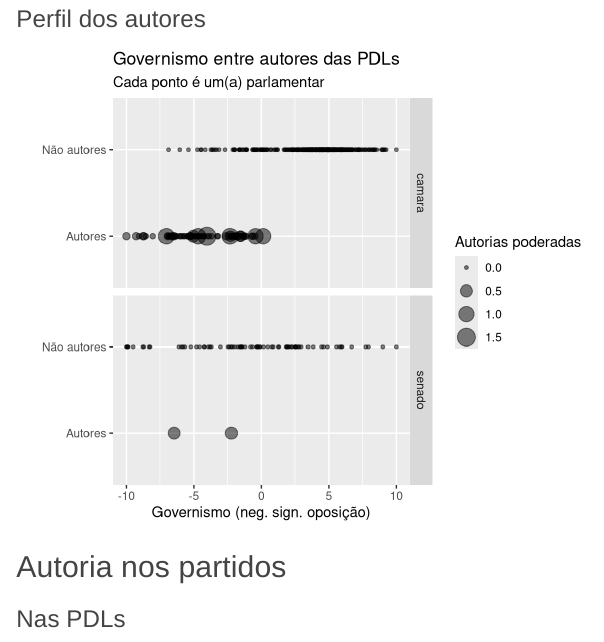
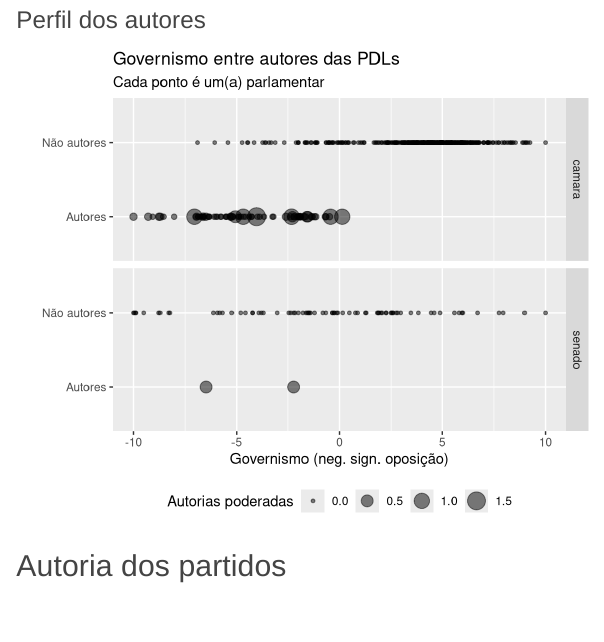
Before and after one commit to parlametria/relatorio-reacao-legislativo-ao-executivo, an R Markdown document (reports/2-autores-props.Rmd): the page in a window 1100 px wide, from 280 px down before the commit and from 220 px down after it, so that both start at the same text. Rendered offline with R 4.5, knitr and Pandoc, with nearby package versions; some code elsewhere in the file could not run offline.

Commit message:
Gera htmls de reports 1 e 2

````diff
--- a/reports/2-autores-props.Rmd
+++ b/reports/2-autores-props.Rmd
@@ -69,10 +69,11 @@ resumo_autorias %>%
        y = "",
        title = "Governismo entre autores das PDLs",
        subtitle = "Cada ponto é um(a) parlamentar",
-       size = "Autorias poderadas")
+       size = "Autorias poderadas") +
+  theme(legend.position = "bottom")
 ```
 
-## Autoria nos partidos
+## Autoria dos partidos
 
 ```{r}
 autorias_partidos =
````
Also changed, not shown: docs/index.md, reports/2-autores-props.Rmd (3 more changed lines), 2 other files.
